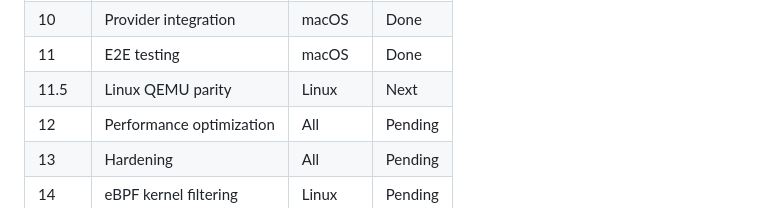
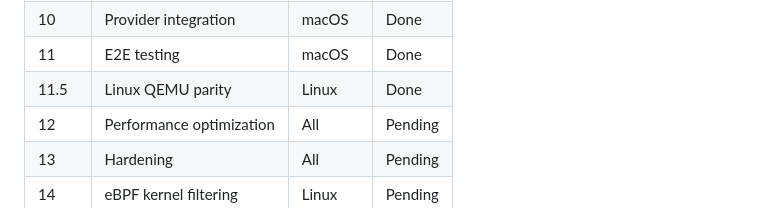
Before and after one commit to mjtomei/omerta_node, a Markdown page: docs/vm-network-implementation.md, the part around the change. Rendered like a GitHub page.

Commit message:
Mark Phase 11.5 (Linux QEMU parity) as Done
Co-Authored-By: Claude Opus 4.5 <noreply@anthropic.com>

```diff
--- a/docs/vm-network-implementation.md
+++ b/docs/vm-network-implementation.md
@@ -671,7 +671,7 @@ Each phase produces a testable artifact.
 | 9 | VM WireGuard scripts | All | Done |
 | 10 | Provider integration | macOS | Done |
 | 11 | E2E testing | macOS | Done |
-| 11.5 | Linux QEMU parity | Linux | Next |
+| 11.5 | Linux QEMU parity | Linux | Done |
 | 12 | Performance optimization | All | Pending |
 | 13 | Hardening | All | Pending |
 | 14 | eBPF kernel filtering | Linux | Pending |
```
